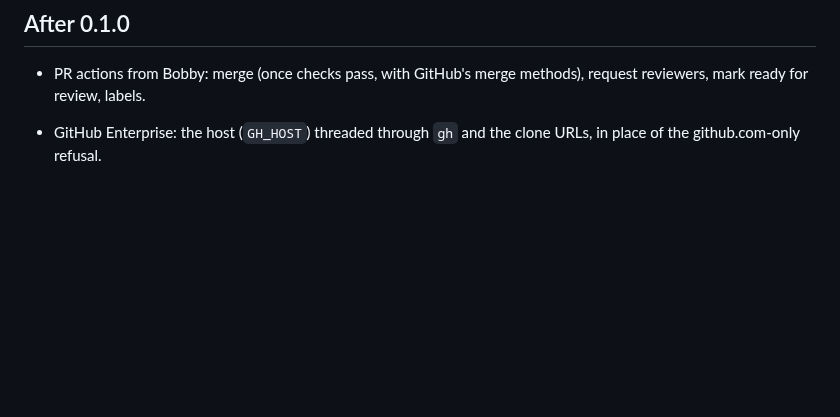
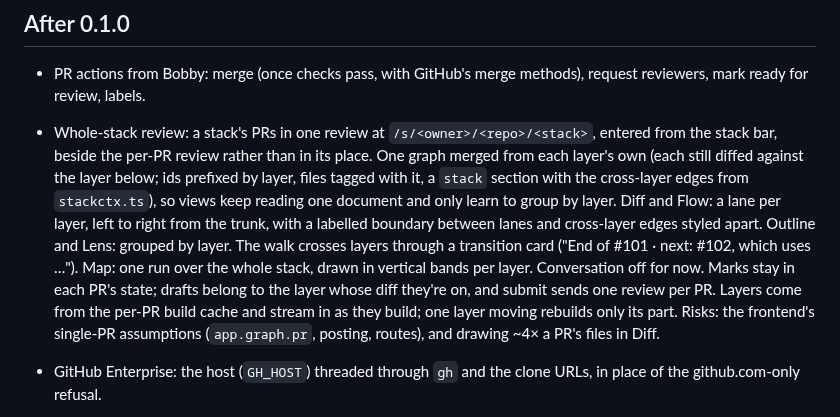
Before and after one commit to angrybayblade/bobby, a Markdown page: TODO.md, the part around the change. GitHub-like rendering; blank space fills up the shorter version.

Commit message:
docs(todo): park a whole-stack review on the roadmap
Co-Authored-By: Claude Opus 5.5 <noreply@anthropic.com>

```diff
--- a/TODO.md
+++ b/TODO.md
@@ -35,6 +35,16 @@ The CLI is the public release: it needs `git`, `gh` (logged in) and SSH access t
 ## After 0.1.0
 
 - PR actions from Bobby: merge (once checks pass, with GitHub's merge methods), request reviewers, mark ready for review, labels.
+- Whole-stack review: a stack's PRs in one review at `/s/<owner>/<repo>/<stack>`, entered from the stack bar, beside
+  the per-PR review rather than in its place. One graph merged from each layer's own (each still diffed against the
+  layer below; ids prefixed by layer, files tagged with it, a `stack` section with the cross-layer edges from
+  `stackctx.ts`), so views keep reading one document and only learn to group by layer. Diff and Flow: a lane per
+  layer, left to right from the trunk, with a labelled boundary between lanes and cross-layer edges styled apart.
+  Outline and Lens: grouped by layer. The walk crosses layers through a transition card ("End of #101 · next: #102,
+  which uses …"). Map: one run over the whole stack, drawn in vertical bands per layer. Conversation off for now.
+  Marks stay in each PR's state; drafts belong to the layer whose diff they're on, and submit sends one review per
+  PR. Layers come from the per-PR build cache and stream in as they build; one layer moving rebuilds only its part.
+  Risks: the frontend's single-PR assumptions (`app.graph.pr`, posting, routes), and drawing ~4× a PR's files in Diff.
 - GitHub Enterprise: the host (`GH_HOST`) threaded through `gh` and the clone URLs, in place of the github.com-only refusal.
 
 - Hosted Bobby as a GitHub App (per-repo install, scoped permissions, short-lived installation tokens, webhooks to
```
